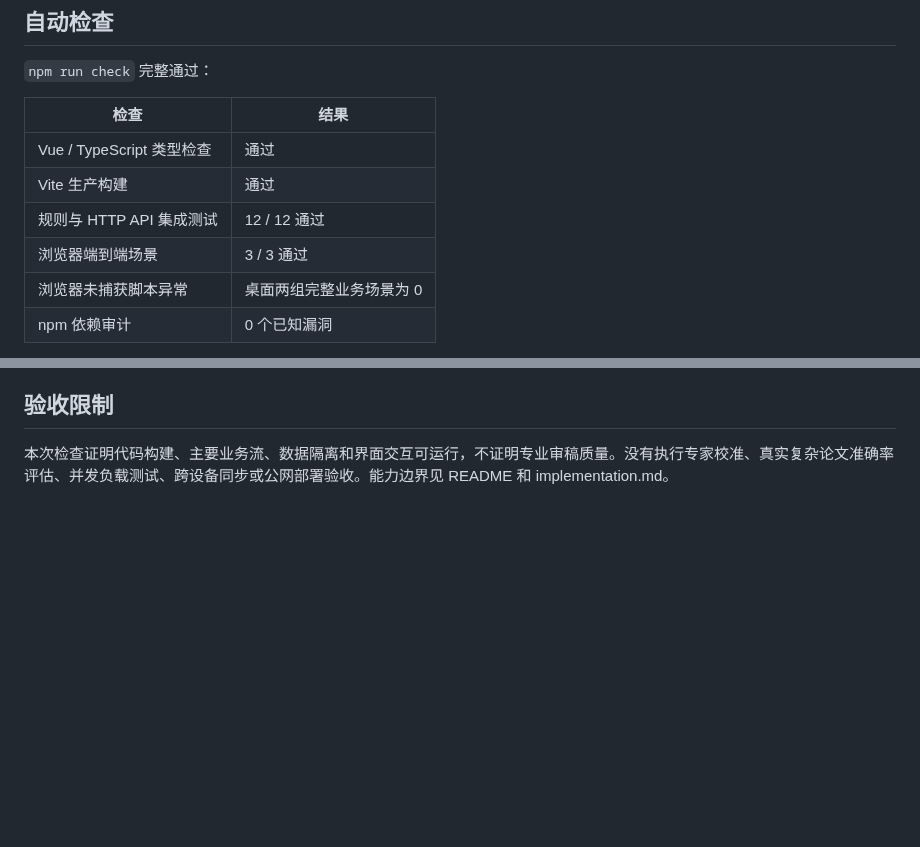
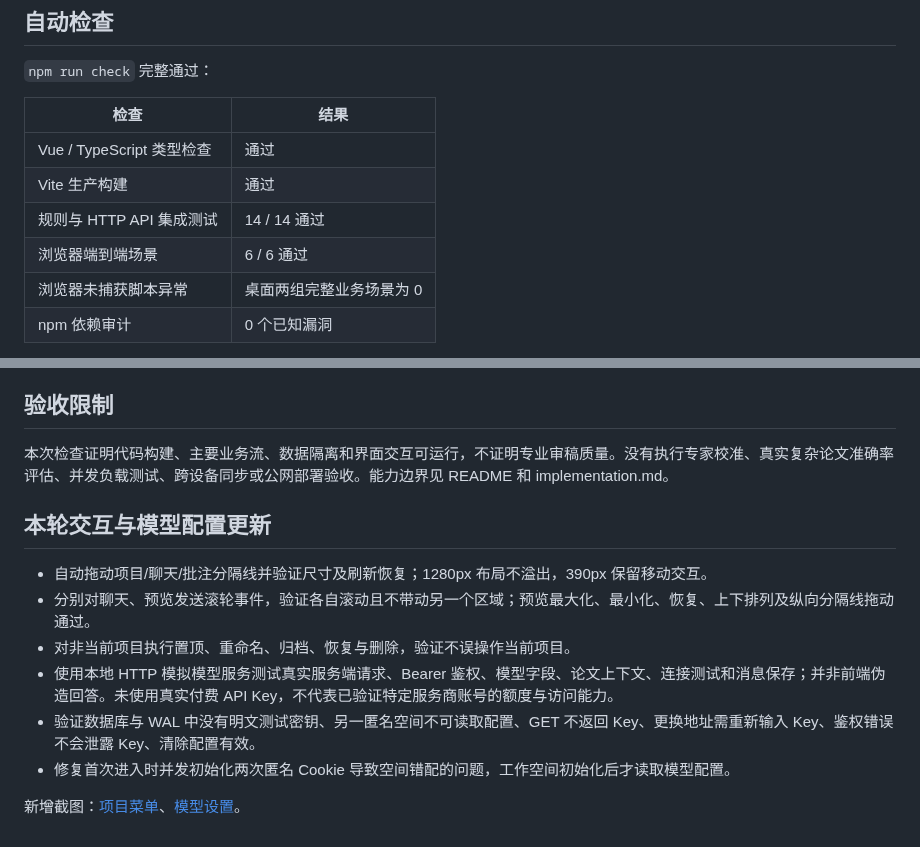
Before and after one commit to xzj828/paper-audit-copilot, a Markdown page: docs/verification.md, 2 parts joined by grey strips. GitHub-like rendering; blank space fills up the shorter version.

```diff
--- a/docs/verification.md
+++ b/docs/verification.md
@@ -10,8 +10,8 @@
 |---|---|
 | Vue / TypeScript 类型检查 | 通过 |
 | Vite 生产构建 | 通过 |
-| 规则与 HTTP API 集成测试 | 12 / 12 通过 |
-| 浏览器端到端场景 | 3 / 3 通过 |
+| 规则与 HTTP API 集成测试 | 14 / 14 通过 |
+| 浏览器端到端场景 | 6 / 6 通过 |
 | 浏览器未捕获脚本异常 | 桌面两组完整业务场景为 0 |
 | npm 依赖审计 | 0 个已知漏洞 |
 
@@ -51,3 +51,14 @@
 ## 验收限制
 
 本次检查证明代码构建、主要业务流、数据隔离和界面交互可运行，不证明专业审稿质量。没有执行专家校准、真实复杂论文准确率评估、并发负载测试、跨设备同步或公网部署验收。能力边界见 README 和 implementation.md。
+
+## 本轮交互与模型配置更新
+
+- 自动拖动项目/聊天/批注分隔线并验证尺寸及刷新恢复；1280px 布局不溢出，390px 保留移动交互。
+- 分别对聊天、预览发送滚轮事件，验证各自滚动且不带动另一个区域；预览最大化、最小化、恢复、上下排列及纵向分隔线拖动通过。
+- 对非当前项目执行置顶、重命名、归档、恢复与删除，验证不误操作当前项目。
+- 使用本地 HTTP 模拟模型服务测试真实服务端请求、Bearer 鉴权、模型字段、论文上下文、连接测试和消息保存；并非前端伪造回答。未使用真实付费 API Key，不代表已验证特定服务商账号的额度与访问能力。
+- 验证数据库与 WAL 中没有明文测试密钥、另一匿名空间不可读取配置、GET 不返回 Key、更换地址需重新输入 Key、鉴权错误不会泄露 Key、清除配置有效。
+- 修复首次进入时并发初始化两次匿名 Cookie 导致空间错配的问题，工作空间初始化后才读取模型配置。
+
+新增截图：[项目菜单](screenshots/project-menu.png)、[模型设置](screenshots/model-settings.png)。
```
Also changed, not shown: README.md (+13 -4 lines), docs/implementation.md (+1 -1 lines), docs/screenshots/desktop.png, docs/screenshots/mobile.png, docs/screenshots/model-settings.png (added), docs/screenshots/pdf.png, docs/screenshots/project-menu.png (added), docs/screenshots/report.png, 11 other files.
